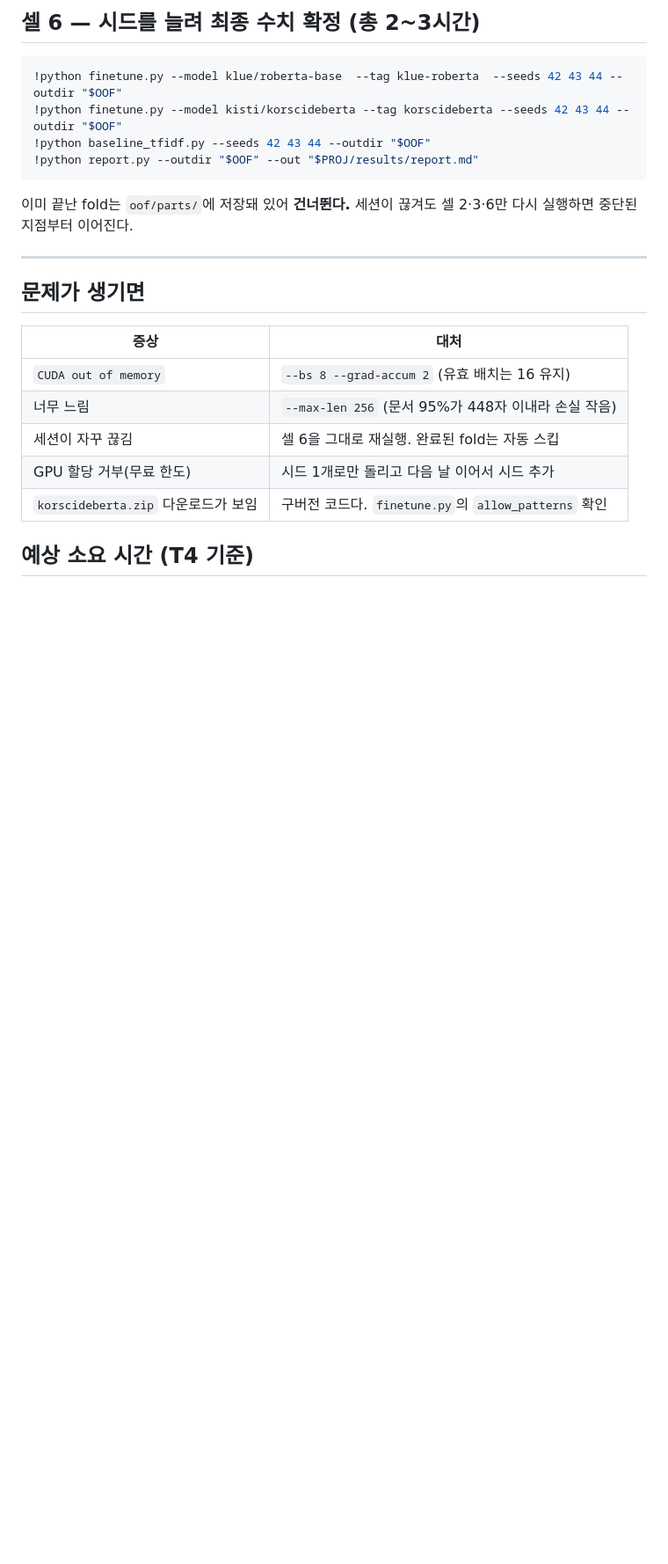
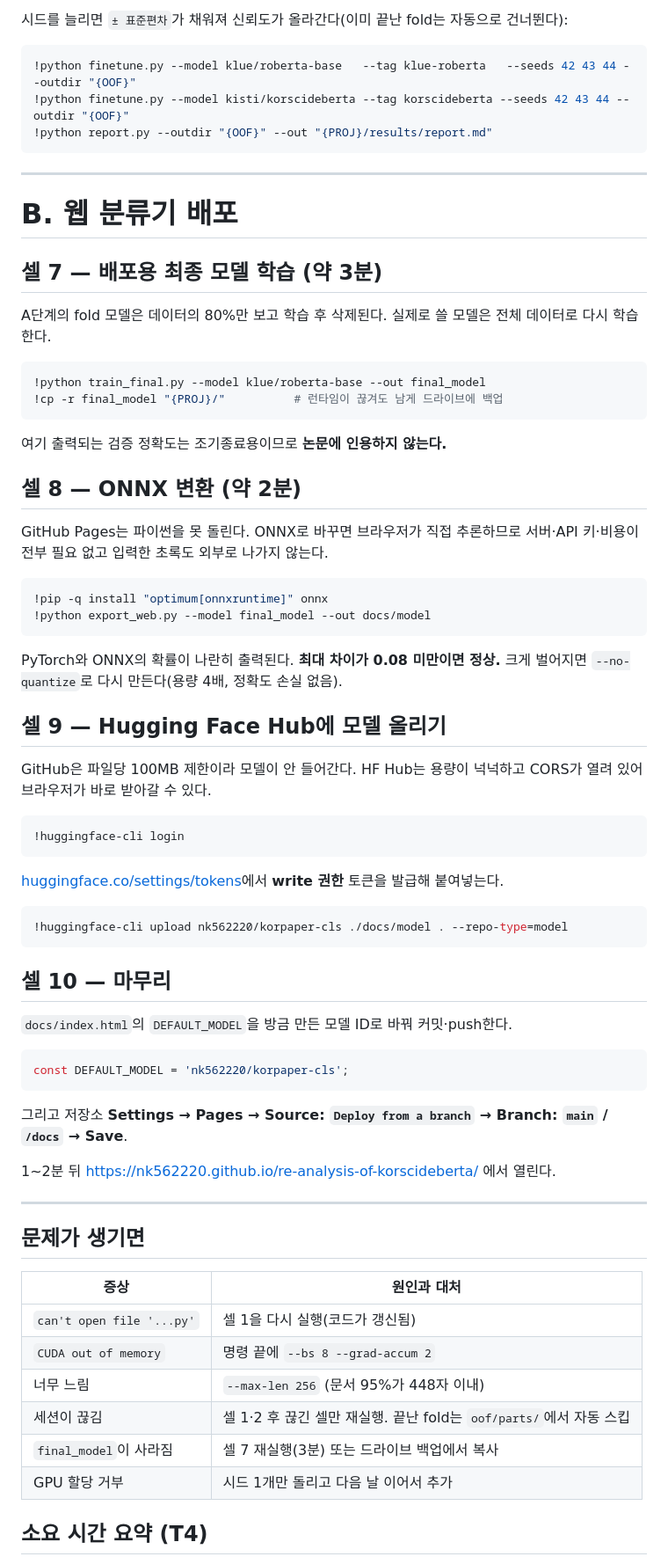
Before and after one commit to nk562220/re-analysis-of-korscideberta, a Markdown page: RUN_COLAB.md, the part around one of its changes. Shown at 88% size. GitHub-like rendering; blank space fills up the shorter version.

````diff
--- a/RUN_COLAB.md
+++ b/RUN_COLAB.md
@@ -76,27 +92,80 @@ Colab에는 torch·sklearn·pandas·numpy가 이미 있다. 없는 것만 넣는
 
-## 셀 6 — 시드를 늘려 최종 수치 확정 (총 2~3시간)
+시드를 늘리면 `± 표준편차`가 채워져 신뢰도가 올라간다(이미 끝난 fold는 자동으로 건너뛴다):
 
 ```python
-!python finetune.py --model klue/roberta-base  --tag klue-roberta  --seeds 42 43 44 --outdir "$OOF"
-!python finetune.py --model kisti/korscideberta --tag korscideberta --seeds 42 43 44 --outdir "$OOF"
-!python baseline_tfidf.py --seeds 42 43 44 --outdir "$OOF"
-!python report.py --outdir "$OOF" --out "$PROJ/results/report.md"
+!python finetune.py --model klue/roberta-base   --tag klue-roberta   --seeds 42 43 44 --outdir "{OOF}"
+!python finetune.py --model kisti/korscideberta --tag korscideberta --seeds 42 43 44 --outdir "{OOF}"
+!python report.py --outdir "{OOF}" --out "{PROJ}/results/report.md"
 ```
 
-이미 끝난 fold는 `oof/parts/`에 저장돼 있어 **건너뛴다.** 세션이 끊겨도 셀 2·3·6만 다시
-실행하면 중단된 지점부터 이어진다.
+---
+
+# B. 웹 분류기 배포
+
+## 셀 7 — 배포용 최종 모델 학습 (약 3분)
+
+A단계의 fold 모델은 데이터의 80%만 보고 학습 후 삭제된다.
+실제로 쓸 모델은 전체 데이터로 다시 학습한다.
+
+```python
+!python train_final.py --model klue/roberta-base --out final_model
+!cp -r final_model "{PROJ}/"          # 런타임이 끊겨도 남게 드라이브에 백업
+```
+
+여기 출력되는 검증 정확도는 조기종료용이므로 **논문에 인용하지 않는다.**
+
+## 셀 8 — ONNX 변환 (약 2분)
+
+GitHub Pages는 파이썬을 못 돌린다. ONNX로 바꾸면 브라우저가 직접 추론하므로
+서버·API 키·비용이 전부 필요 없고 입력한 초록도 외부로 나가지 않는다.
+
+```python
+!pip -q install "optimum[onnxruntime]" onnx
+!python export_web.py --model final_model --out docs/model
+```
+
+PyTorch와 ONNX의 확률이 나란히 출력된다. **최대 차이가 0.08 미만이면 정상.**
+크게 벌어지면 `--no-quantize`로 다시 만든다(용량 4배, 정확도 손실 없음).
+
+## 셀 9 — Hugging Face Hub에 모델 올리기
+
+GitHub은 파일당 100MB 제한이라 모델이 안 들어간다. HF Hub는 용량이 넉넉하고
+CORS가 열려 있어 브라우저가 바로 받아갈 수 있다.
+
+```python
+!huggingface-cli login
+```
+
+[huggingface.co/settings/tokens](https://huggingface.co/settings/tokens)에서 **write 권한** 토큰을 발급해 붙여넣는다.
+
+```python
+!huggingface-cli upload nk562220/korpaper-cls ./docs/model . --repo-type=model
+```
+
+## 셀 10 — 마무리
+
+`docs/index.html`의 `DEFAULT_MODEL`을 방금 만든 모델 ID로 바꿔 커밋·push한다.
+
+```js
+const DEFAULT_MODEL = 'nk562220/korpaper-cls';
+```
+
+그리고 저장소 **Settings → Pages → Source: `Deploy from a branch` → Branch: `main` / `/docs` → Save**.
+
+1~2분 뒤 https://nk562220.github.io/re-analysis-of-korscideberta/ 에서 열린다.
 
 ---
 
 ## 문제가 생기면
 
-| 증상 | 대처 |
+| 증상 | 원인과 대처 |
 |---|---|
-| `CUDA out of memory` | `--bs 8 --grad-accum 2` (유효 배치는 16 유지) |
-| 너무 느림 | `--max-len 256` (문서 95%가 448자 이내라 손실 작음) |
-| 세션이 자꾸 끊김 | 셀 6을 그대로 재실행. 완료된 fold는 자동 스킵 |
-| GPU 할당 거부(무료 한도) | 시드 1개로만 돌리고 다음 날 이어서 시드 추가 |
-| `korscideberta.zip` 다운로드가 보임 | 구버전 코드다. `finetune.py`의 `allow_patterns` 확인 |
+| `can't open file '...py'` | 셀 1을 다시 실행(코드가 갱신됨) |
+| `CUDA out of memory` | 명령 끝에 `--bs 8 --grad-accum 2` |
+| 너무 느림 | `--max-len 256` (문서 95%가 448자 이내) |
+| 세션이 끊김 | 셀 1·2 후 끊긴 셀만 재실행. 끝난 fold는 `oof/parts/`에서 자동 스킵 |
+| `final_model`이 사라짐 | 셀 7 재실행(3분) 또는 드라이브 백업에서 복사 |
+| GPU 할당 거부 | 시드 1개만 돌리고 다음 날 이어서 추가 |
 
-## 예상 소요 시간 (T4 기준)
+## 소요 시간 요약 (T4)
 
````
Also changed, not shown: other parts of RUN_COLAB.md (+66 -48 lines).
